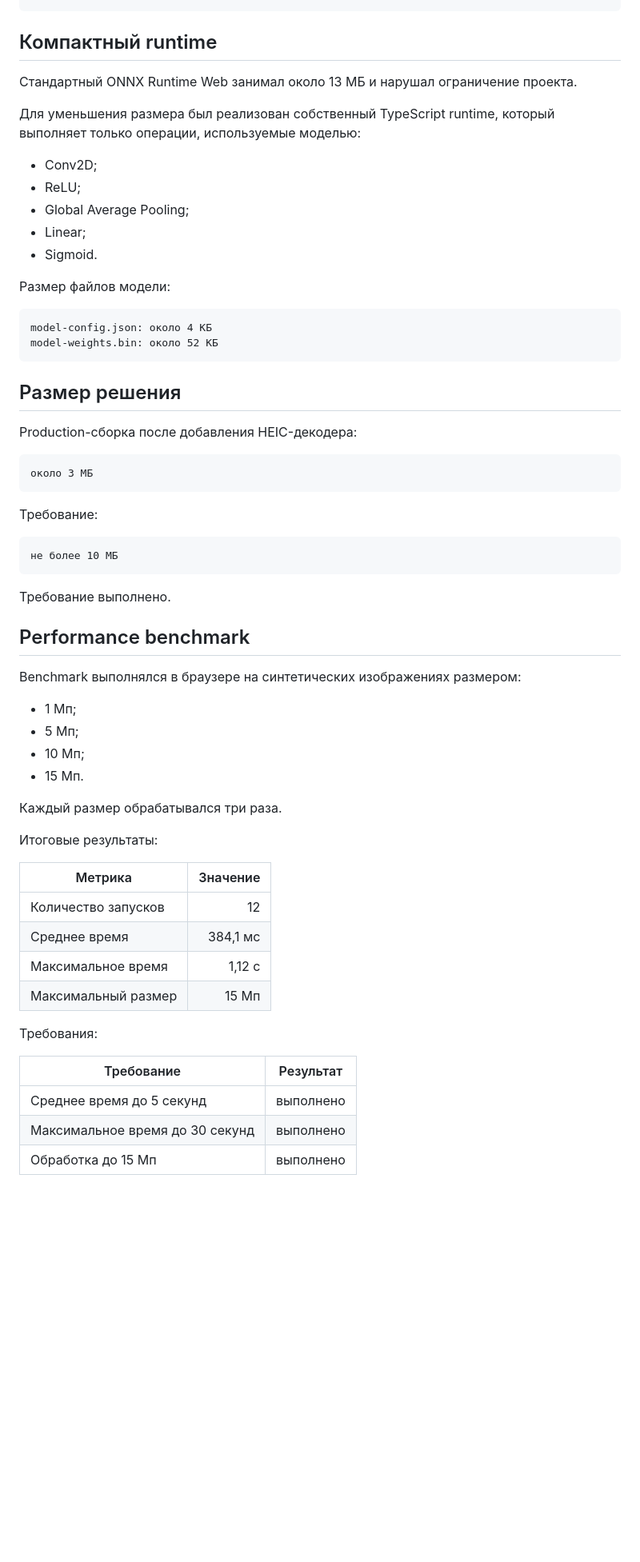
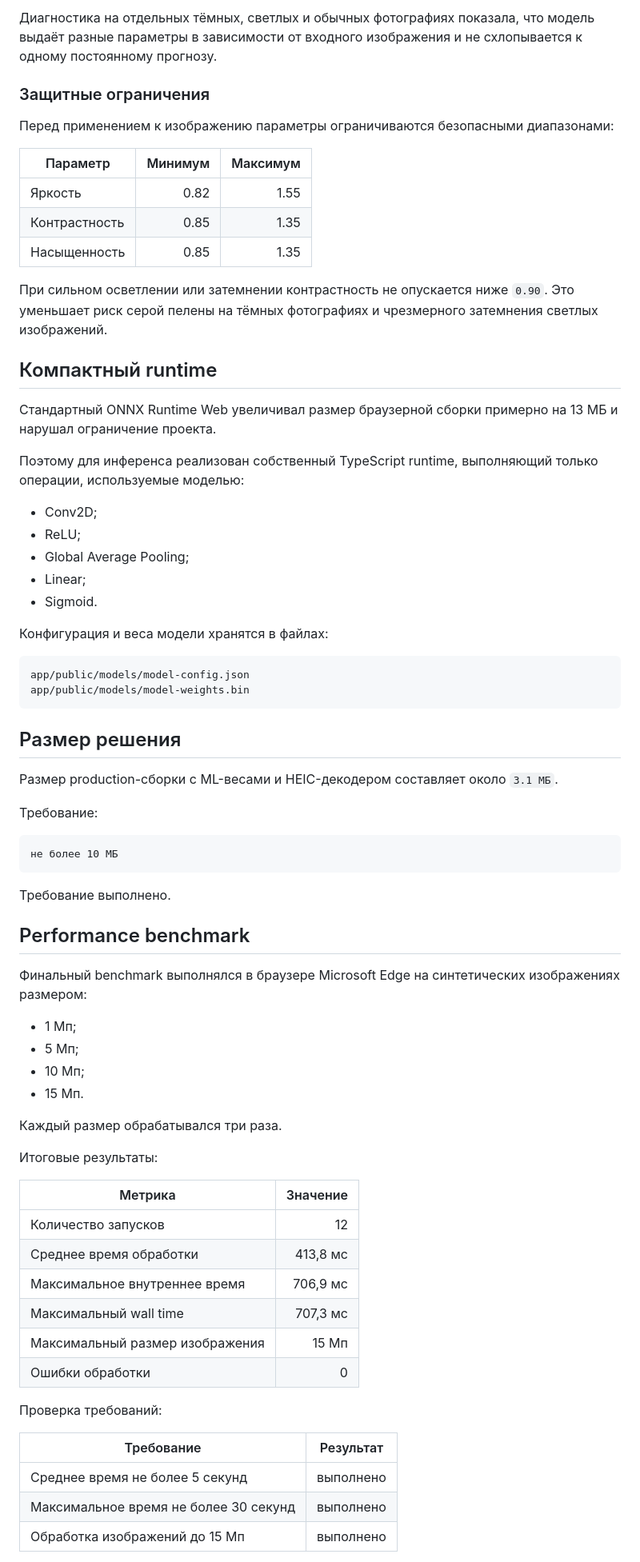
Before and after one commit to RenataMal/vk_practice, a Markdown page: README.md, the part around one of its changes. Shown at 80% size. Drawn GitHub-style; blank space fills up the shorter version.

Commit message:
docs: update final model and benchmark results

````diff
--- a/README.md
+++ b/README.md
@@ -179,10 +196,24 @@ Test parameter MAE: 0.10005
 ```
+
+Диагностика на отдельных тёмных, светлых и обычных фотографиях показала, что модель выдаёт разные параметры в зависимости от входного изображения и не схлопывается к одному постоянному прогнозу.
+
+### Защитные ограничения
+
+Перед применением к изображению параметры ограничиваются безопасными диапазонами:
+
+| Параметр | Минимум | Максимум |
+|---|---:|---:|
+| Яркость | 0.82 | 1.55 |
+| Контрастность | 0.85 | 1.35 |
+| Насыщенность | 0.85 | 1.35 |
+
+При сильном осветлении или затемнении контрастность не опускается ниже `0.90`. Это уменьшает риск серой пелены на тёмных фотографиях и чрезмерного затемнения светлых изображений.
 
 ## Компактный runtime
 
-Стандартный ONNX Runtime Web занимал около 13 МБ и нарушал ограничение проекта.
+Стандартный ONNX Runtime Web увеличивал размер браузерной сборки примерно на 13 МБ и нарушал ограничение проекта.
 
-Для уменьшения размера был реализован собственный TypeScript runtime, который выполняет только операции, используемые моделью:
+Поэтому для инференса реализован собственный TypeScript runtime, выполняющий только операции, используемые моделью:
 
 - Conv2D;
 - ReLU;
@@ -190,20 +221,16 @@ Test parameter MAE: 0.10005
 - Linear;
 - Sigmoid.
 
-Размер файлов модели:
+Конфигурация и веса модели хранятся в файлах:
 
 ```text
-model-config.json: около 4 КБ
-model-weights.bin: около 52 КБ
+app/public/models/model-config.json
+app/public/models/model-weights.bin
 ```
 
 ## Размер решения
 
-Production-сборка после добавления HEIC-декодера:
-
-```text
-около 3 МБ
-```
+Размер production-сборки с ML-весами и HEIC-декодером составляет около `3.1 МБ`.
 
 Требование:
 
@@ -215,7 +242,7 @@ Production-сборка после добавления HEIC-декодера:
 
 ## Performance benchmark
 
-Benchmark выполнялся в браузере на синтетических изображениях размером:
+Финальный benchmark выполнялся в браузере Microsoft Edge на синтетических изображениях размером:
 
 - 1 Мп;
 - 5 Мп;
@@ -229,15 +256,17 @@ Benchmark выполнялся в браузере на синтетически
 | Метрика | Значение |
 |---|---:|
 | Количество запусков | 12 |
-| Среднее время | 384,1 мс |
-| Максимальное время | 1,12 с |
-| Максимальный размер | 15 Мп |
+| Среднее время обработки | 413,8 мс |
+| Максимальное внутреннее время | 706,9 мс |
+| Максимальный wall time | 707,3 мс |
+| Максимальный размер изображения | 15 Мп |
+| Ошибки обработки | 0 |
 
-Требования:
+Проверка требований:
 
 | Требование | Результат |
 |---|---|
-| Среднее время до 5 секунд | выполнено |
-| Максимальное время до 30 секунд | выполнено |
-| Обработка до 15 Мп | выполнено |
+| Среднее время не более 5 секунд | выполнено |
+| Максимальное время не более 30 секунд | выполнено |
+| Обработка изображений до 15 Мп | выполнено |
 
````
Also changed, not shown: other parts of README.md (+93 -47 lines).
